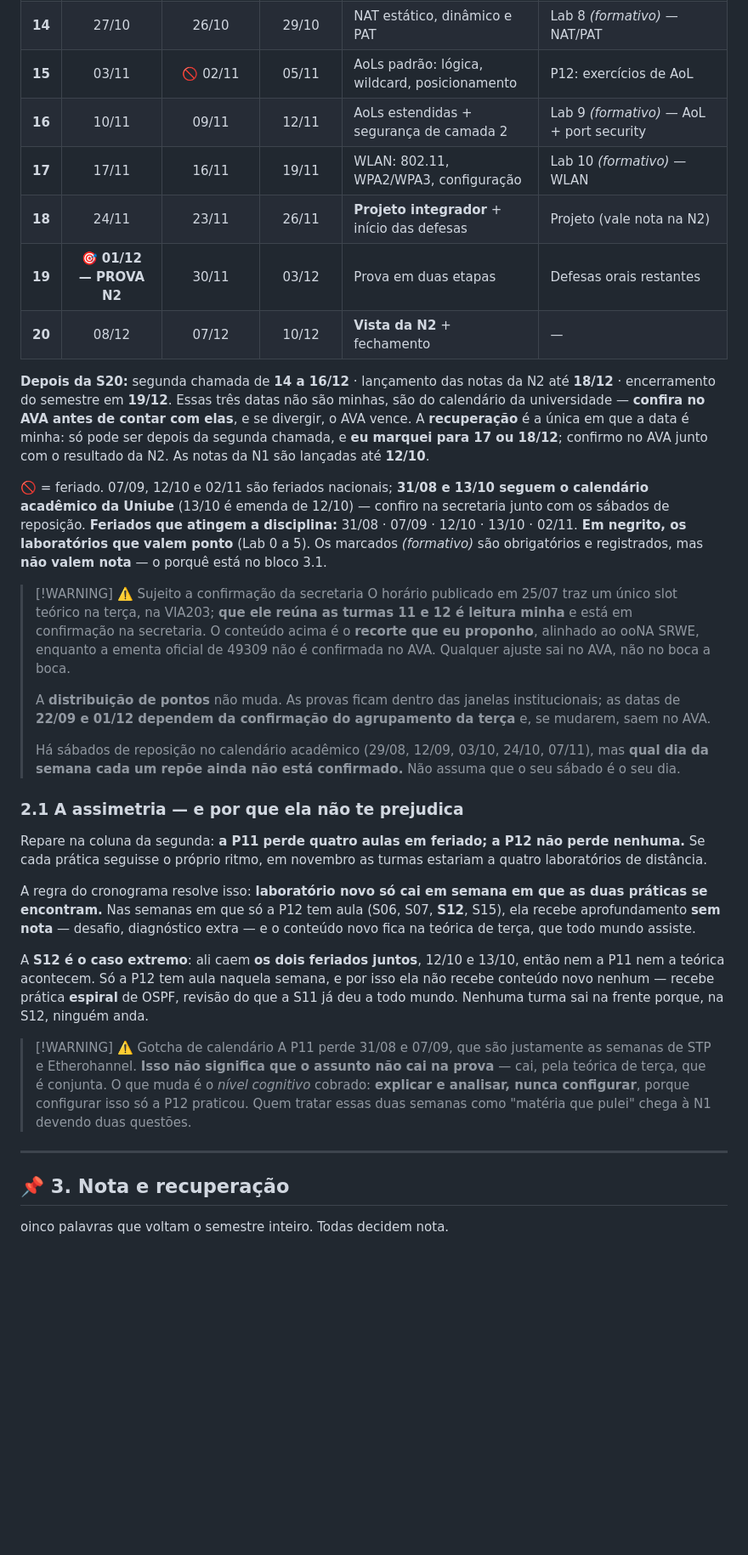
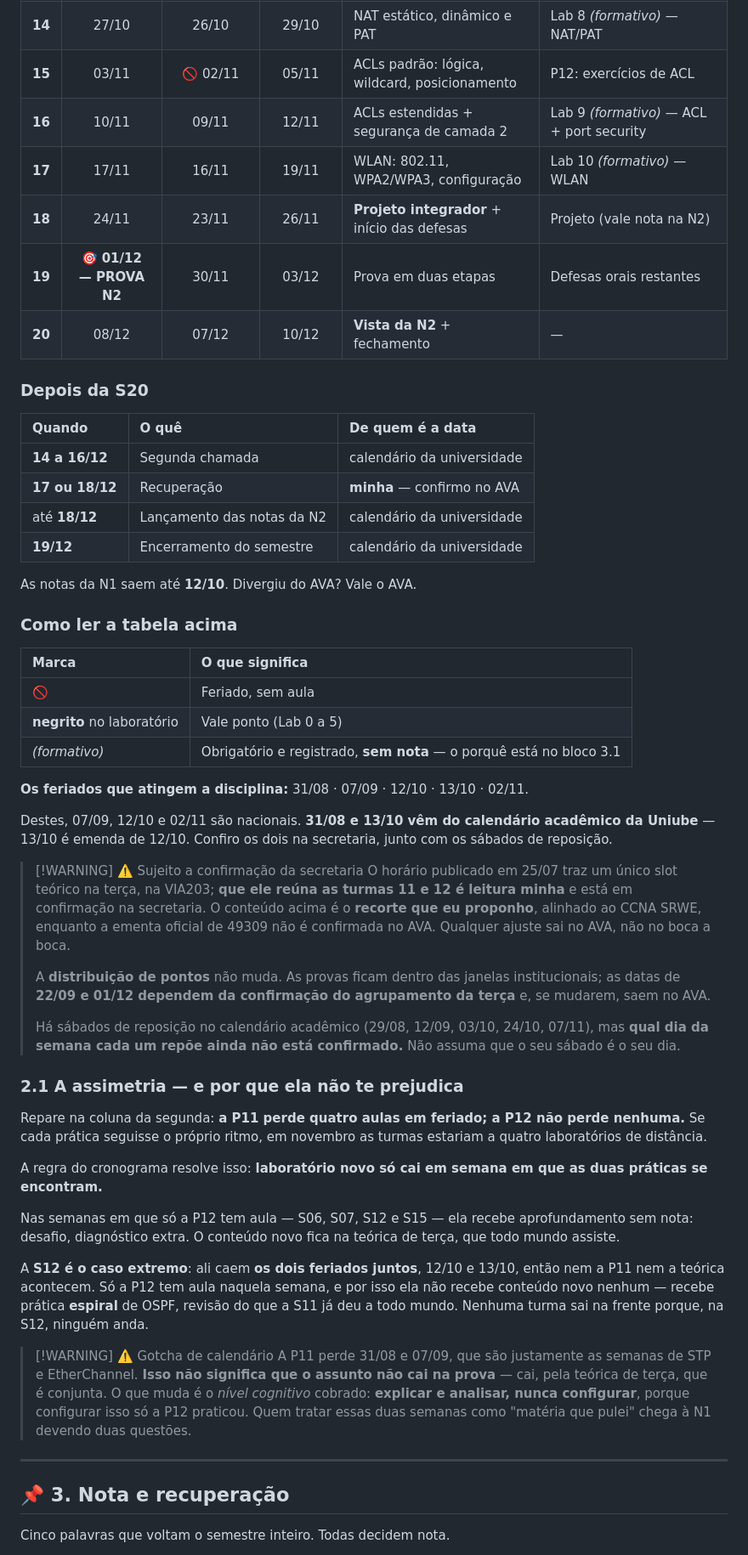
Before and after one commit to rofilho/redes2, a Markdown page: content/Plano de Ensino e Contrato.md, the part around one of its changes. Shown at 85% size. Drawn GitHub-style; blank space fills up the shorter version.

```diff
--- a/content/Plano de Ensino e Contrato.md
+++ b/content/Plano de Ensino e Contrato.md
@@ -95,20 +95,38 @@ Três turmas, três calendários. **T** = teórica de terça (VIA203) · **P11**
 | **12** | 🚫 13/10 | 🚫 12/10 | 15/10 | (feriados) | P12: prática espiral de OSPF |
 | **13** | 20/10 | 19/10 | 22/10 | OSPF: custo, DR/BDR, verificação | Lab 7 *(formativo)* — Diagnóstico OSPF |
 | **14** | 27/10 | 26/10 | 29/10 | NAT estático, dinâmico e PAT | Lab 8 *(formativo)* — NAT/PAT |
-| **15** | 03/11 | 🚫 02/11 | 05/11 | AoLs padrão: lógica, wildcard, posicionamento | P12: exercícios de AoL |
-| **16** | 10/11 | 09/11 | 12/11 | AoLs estendidas + segurança de camada 2 | Lab 9 *(formativo)* — AoL + port security |
+| **15** | 03/11 | 🚫 02/11 | 05/11 | ACLs padrão: lógica, wildcard, posicionamento | P12: exercícios de ACL |
+| **16** | 10/11 | 09/11 | 12/11 | ACLs estendidas + segurança de camada 2 | Lab 9 *(formativo)* — ACL + port security |
 | **17** | 17/11 | 16/11 | 19/11 | WLAN: 802.11, WPA2/WPA3, configuração | Lab 10 *(formativo)* — WLAN |
 | **18** | 24/11 | 23/11 | 26/11 | **Projeto integrador** + início das defesas | Projeto (vale nota na N2) |
 | **19** | 🎯 **01/12 — PROVA N2** | 30/11 | 03/12 | Prova em duas etapas | Defesas orais restantes |
 | **20** | 08/12 | 07/12 | 10/12 | **Vista da N2** + fechamento | — |
 
-**Depois da S20:** segunda chamada de **14 a 16/12** · lançamento das notas da N2 até **18/12** · encerramento do semestre em **19/12**. Essas três datas não são minhas, são do calendário da universidade — **confira no AVA antes de contar com elas**, e se divergir, o AVA vence. A **recuperação** é a única em que a data é minha: só pode ser depois da segunda chamada, e **eu marquei para 17 ou 18/12**; confirmo no AVA junto com o resultado da N2. As notas da N1 são lançadas até **12/10**.
+### Depois da S20
 
-🚫 = feriado. 07/09, 12/10 e 02/11 são feriados nacionais; **31/08 e 13/10 seguem o calendário acadêmico da Uniube** (13/10 é emenda de 12/10) — confiro na secretaria junto com os sábados de reposição. **Feriados que atingem a disciplina:** 31/08 · 07/09 · 12/10 · 13/10 · 02/11.
-**Em negrito, os laboratórios que valem ponto** (Lab 0 a 5). Os marcados *(formativo)* são obrigatórios e registrados, mas **não valem nota** — o porquê está no bloco 3.1.
+| Quando | O quê | De quem é a data |
+| :-- | :--- | :-- |
+| **14 a 16/12** | Segunda chamada | calendário da universidade |
+| **17 ou 18/12** | Recuperação | **minha** — confirmo no AVA |
+| até **18/12** | Lançamento das notas da N2 | calendário da universidade |
+| **19/12** | Encerramento do semestre | calendário da universidade |
+
+As notas da N1 saem até **12/10**. Divergiu do AVA? Vale o AVA.
+
+### Como ler a tabela acima
+
+| Marca | O que significa |
+| :-- | :--- |
+| 🚫 | Feriado, sem aula |
+| **negrito** no laboratório | Vale ponto (Lab 0 a 5) |
+| *(formativo)* | Obrigatório e registrado, **sem nota** — o porquê está no bloco 3.1 |
+
+**Os feriados que atingem a disciplina:** 31/08 · 07/09 · 12/10 · 13/10 · 02/11.
+
+Destes, 07/09, 12/10 e 02/11 são nacionais. **31/08 e 13/10 vêm do calendário acadêmico da Uniube** — 13/10 é emenda de 12/10. Confiro os dois na secretaria, junto com os sábados de reposição.
 
 > [!WARNING] ⚠️ Sujeito a confirmação da secretaria
-> O horário publicado em 25/07 traz um único slot teórico na terça, na VIA203; **que ele reúna as turmas 11 e 12 é leitura minha** e está em confirmação na secretaria. O conteúdo acima é o **recorte que eu proponho**, alinhado ao ooNA SRWE, enquanto a ementa oficial de 49309 não é confirmada no AVA. Qualquer ajuste sai no AVA, não no boca a boca.
+> O horário publicado em 25/07 traz um único slot teórico na terça, na VIA203; **que ele reúna as turmas 11 e 12 é leitura minha** e está em confirmação na secretaria. O conteúdo acima é o **recorte que eu proponho**, alinhado ao CCNA SRWE, enquanto a ementa oficial de 49309 não é confirmada no AVA. Qualquer ajuste sai no AVA, não no boca a boca.
 >
 > A **distribuição de pontos** não muda. As provas ficam dentro das janelas institucionais; as datas de **22/09 e 01/12 dependem da confirmação do agrupamento da terça** e, se mudarem, saem no AVA.
 >
@@ -118,16 +136,18 @@ Três turmas, três calendários. **T** = teórica de terça (VIA203) · **P11**
 
 Repare na coluna da segunda: **a P11 perde quatro aulas em feriado; a P12 não perde nenhuma.** Se cada prática seguisse o próprio ritmo, em novembro as turmas estariam a quatro laboratórios de distância.
 
-A regra do cronograma resolve isso: **laboratório novo só cai em semana em que as duas práticas se encontram.** Nas semanas em que só a P12 tem aula (S06, S07, **S12**, S15), ela recebe aprofundamento **sem nota** — desafio, diagnóstico extra — e o conteúdo novo fica na teórica de terça, que todo mundo assiste.
+A regra do cronograma resolve isso: **laboratório novo só cai em semana em que as duas práticas se encontram.**
+
+Nas semanas em que só a P12 tem aula — S06, S07, S12 e S15 — ela recebe aprofundamento sem nota: desafio, diagnóstico extra. O conteúdo novo fica na teórica de terça, que todo mundo assiste.
 
 A **S12 é o caso extremo**: ali caem **os dois feriados juntos**, 12/10 e 13/10, então nem a P11 nem a teórica acontecem. Só a P12 tem aula naquela semana, e por isso ela não recebe conteúdo novo nenhum — recebe prática **espiral** de OSPF, revisão do que a S11 já deu a todo mundo. Nenhuma turma sai na frente porque, na S12, ninguém anda.
 
 > [!WARNING] ⚠️ Gotcha de calendário
-> A P11 perde 31/08 e 07/09, que são justamente as semanas de STP e Etherohannel. **Isso não significa que o assunto não cai na prova** — cai, pela teórica de terça, que é conjunta. O que muda é o *nível cognitivo* cobrado: **explicar e analisar, nunca configurar**, porque configurar isso só a P12 praticou. Quem tratar essas duas semanas como "matéria que pulei" chega à N1 devendo duas questões.
+> A P11 perde 31/08 e 07/09, que são justamente as semanas de STP e EtherChannel. **Isso não significa que o assunto não cai na prova** — cai, pela teórica de terça, que é conjunta. O que muda é o *nível cognitivo* cobrado: **explicar e analisar, nunca configurar**, porque configurar isso só a P12 praticou. Quem tratar essas duas semanas como "matéria que pulei" chega à N1 devendo duas questões.
 
 ---
 
 ## 📌 3. Nota e recuperação
 
-oinco palavras que voltam o semestre inteiro. Todas decidem nota.
+Cinco palavras que voltam o semestre inteiro. Todas decidem nota.
 
```
Also changed, not shown: other parts of content/Plano de Ensino e Contrato.md (+51 -44 lines).
